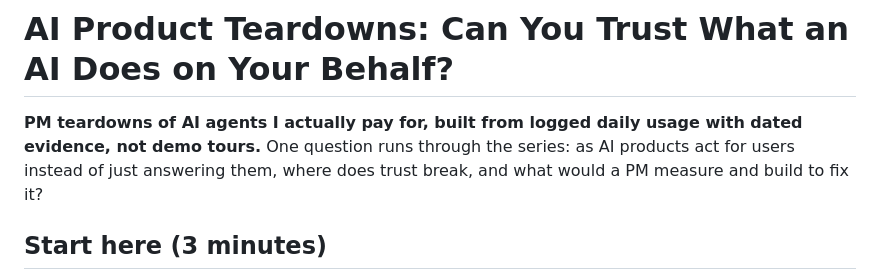
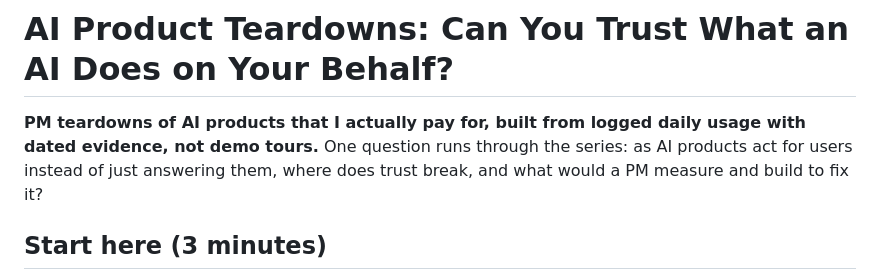
Before and after one commit to pz0227/product-teardowns, a Markdown page: README.md, the part around the change. GitHub-like rendering.

Commit message:
Fix typo in README.md description

```diff
--- a/README.md
+++ b/README.md
@@ -1,6 +1,6 @@
 # AI Product Teardowns: Can You Trust What an AI Does on Your Behalf?
 
-**PM teardowns of AI agents I actually pay for, built from logged daily usage with dated evidence, not demo tours.** One question runs through the series: as AI products act for users instead of just answering them, where does trust break, and what would a PM measure and build to fix it?
+**PM teardowns of AI products that I actually pay for, built from logged daily usage with dated evidence, not demo tours.** One question runs through the series: as AI products act for users instead of just answering them, where does trust break, and what would a PM measure and build to fix it?
 
 ## Start here (3 minutes)
 
```
